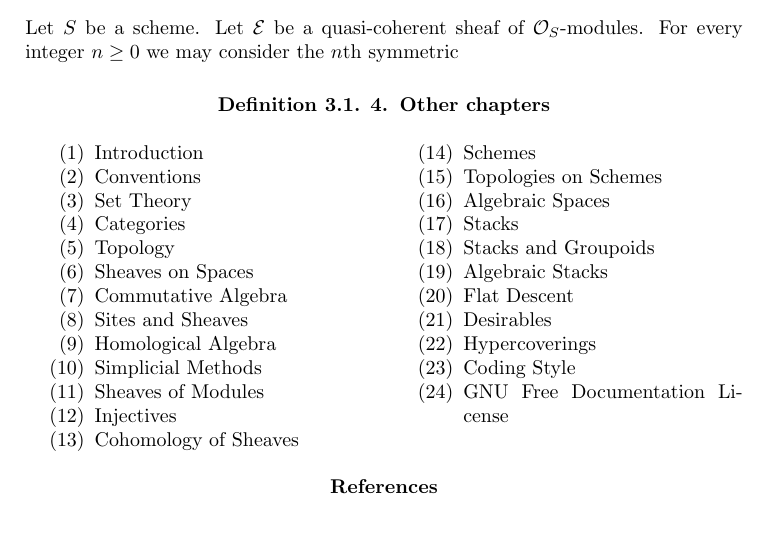
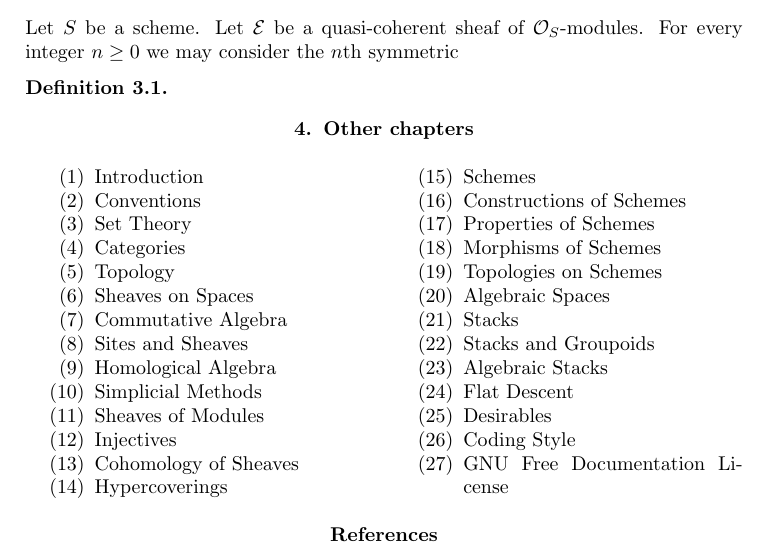
Before and after one commit to stacks/stacks-project, a LaTeX paper (constructions.tex, which reads chapters.tex, preamble.tex): part of page 3 of 3, cut so that both start at the same text, the shorter picture padded with empty space. Compiled offline with pdfLaTeX.

Commit message:
Added the files constructions, properties, morphisms to project
	modified:   Makefile
	modified:   chapters.tex
	modified:   constructions.tex
	modified:   preamble.tex
	modified:   stacks-git.htm

```diff
--- a/chapters.tex
+++ b/chapters.tex
@@ -15,7 +15,11 @@
 \item \hyperref[modules-section-introduction]{Sheaves of Modules}
 \item \hyperref[injectives-section-introduction]{Injectives}
 \item \hyperref[cohomology-section-introduction]{Cohomology of Sheaves}
+\item \hyperref[hypercovering-section-introduction]{Hypercoverings}
 \item \hyperref[schemes-section-introduction]{Schemes}
+\item \hyperref[constructions-section-introduction]{Constructions of Schemes}
+\item \hyperref[properties-section-introduction]{Properties of Schemes}
+\item \hyperref[morphisms-section-introduction]{Morphisms of Schemes}
 \item \hyperref[etale-section-introduction]{Topologies on Schemes}
 \item \hyperref[spaces-section-introduction]{Algebraic Spaces}
 \item \hyperref[stacks-section-introduction]{Stacks}
@@ -23,7 +27,6 @@
 \item \hyperref[algebraic-section-introduction]{Algebraic Stacks}
 \item \hyperref[flat-section-introduction]{Flat Descent}
 \item \hyperref[desirables-section-introduction]{Desirables}
-\item \hyperref[hypercovering-section-introduction]{Hypercoverings}
 \item \hyperref[coding-section-style]{Coding Style}
 \item \hyperref[fdl-version]{GNU Free Documentation License}
 \end{enumerate}
--- a/constructions.tex
+++ b/constructions.tex
@@ -277,6 +277,7 @@ $n$th symmetric
 \begin{definition}
 \label{definition-vector-bundle}
 
+\end{definition}
 
 
 
--- a/preamble.tex
+++ b/preamble.tex
@@ -51,7 +51,11 @@
 \externaldocument[modules-]{modules}
 \externaldocument[injectives-]{injectives}
 \externaldocument[cohomology-]{cohomology}
+\externaldocument[hypercovering-]{hypercovering}
 \externaldocument[schemes-]{schemes}
+\externaldocument[constructions-]{constructions}
+\externaldocument[properties-]{properties}
+\externaldocument[morphisms-]{morphisms}
 \externaldocument[etale-]{etale}
 \externaldocument[spaces-]{spaces}
 \externaldocument[stacks-]{stacks}
@@ -59,7 +63,6 @@
 \externaldocument[algebraic-]{algebraic}
 \externaldocument[flat-]{flat}
 \externaldocument[desirables-]{desirables}
-\externaldocument[hypercovering-]{hypercovering}
 \externaldocument[coding-]{coding}
 \externaldocument[fdl-]{fdl}
 
```
Also changed, not shown: Makefile, 1 other file.
